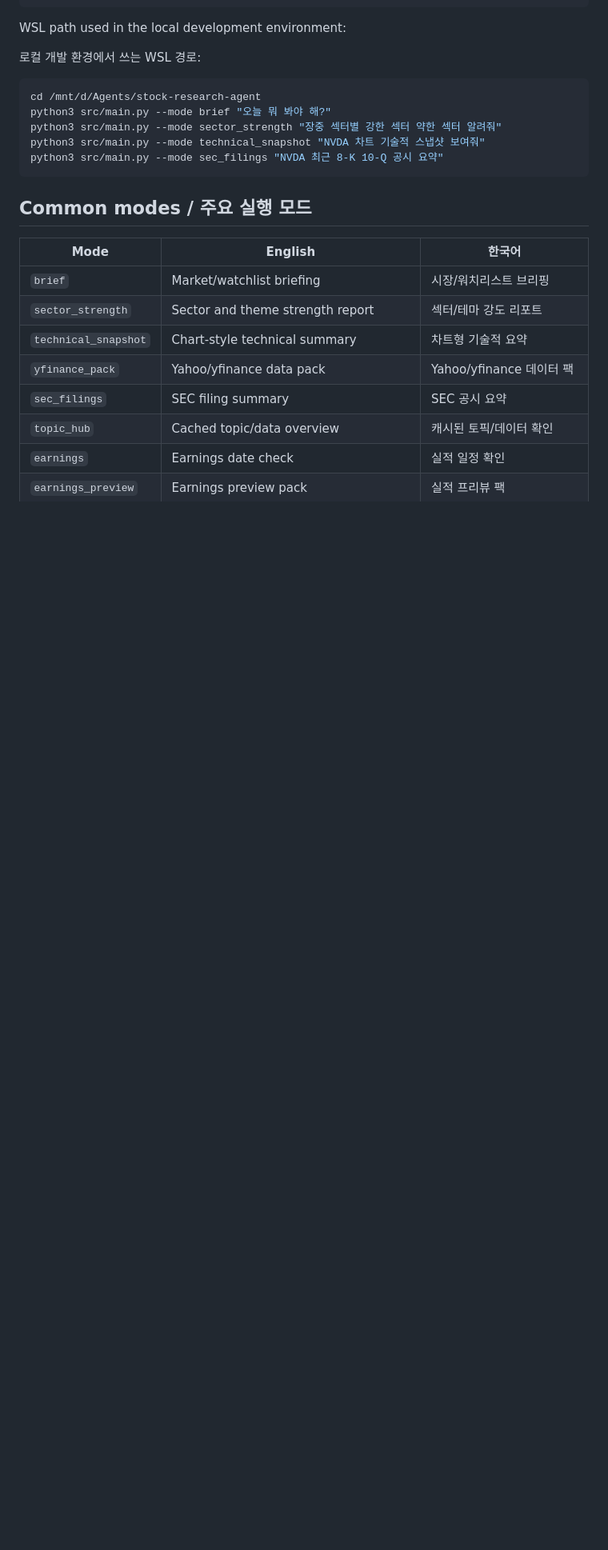
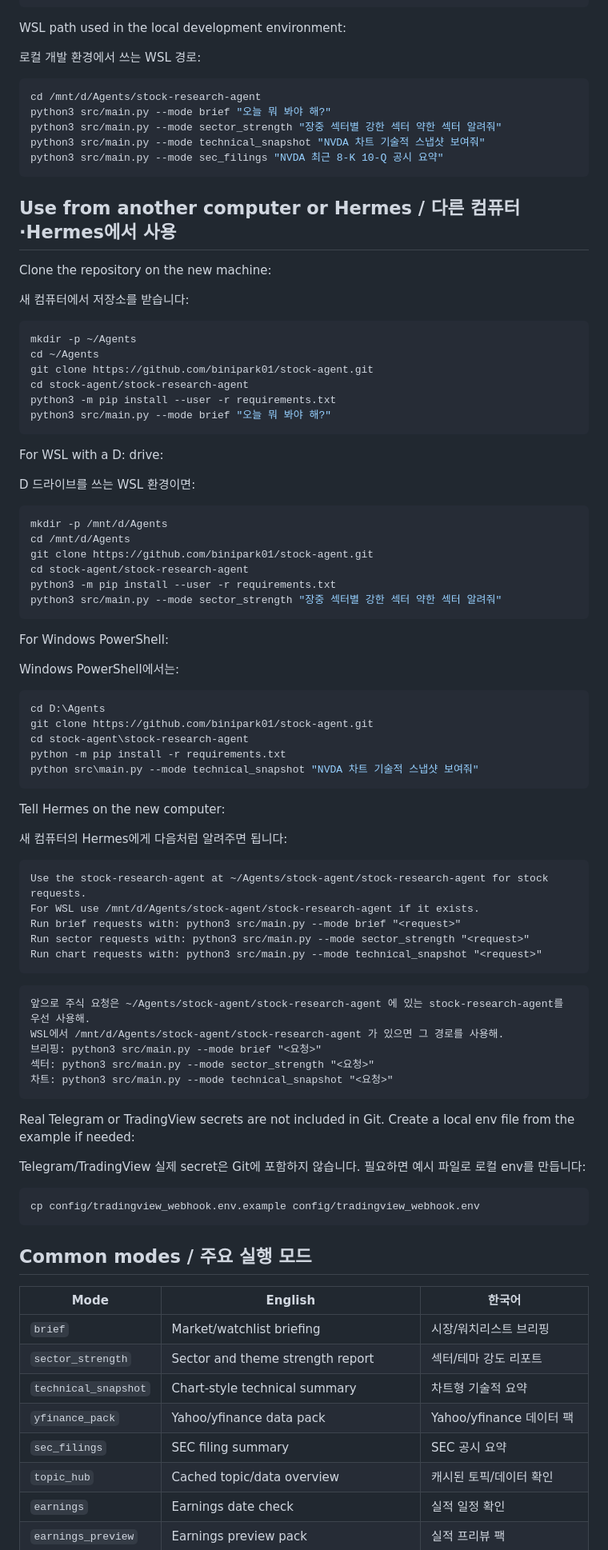
Before and after one commit to binipark01/stock-agent, a Markdown page: README.md, the part around the change. Shown at 80% size. GitHub-like rendering; blank space fills up the shorter version.

Commit message:
docs: document Hermes setup on another computer

````diff
--- a/README.md
+++ b/README.md
@@ -50,6 +50,74 @@ python3 src/main.py --mode brief "오늘 뭐 봐야 해?"
 python3 src/main.py --mode sector_strength "장중 섹터별 강한 섹터 약한 섹터 알려줘"
 python3 src/main.py --mode technical_snapshot "NVDA 차트 기술적 스냅샷 보여줘"
 python3 src/main.py --mode sec_filings "NVDA 최근 8-K 10-Q 공시 요약"
+```
+
+## Use from another computer or Hermes / 다른 컴퓨터·Hermes에서 사용
+
+Clone the repository on the new machine:
+
+새 컴퓨터에서 저장소를 받습니다:
+
+```bash
+mkdir -p ~/Agents
+cd ~/Agents
+git clone https://github.com/binipark01/stock-agent.git
+cd stock-agent/stock-research-agent
+python3 -m pip install --user -r requirements.txt
+python3 src/main.py --mode brief "오늘 뭐 봐야 해?"
+```
+
+For WSL with a D: drive:
+
+D 드라이브를 쓰는 WSL 환경이면:
+
+```bash
+mkdir -p /mnt/d/Agents
+cd /mnt/d/Agents
+git clone https://github.com/binipark01/stock-agent.git
+cd stock-agent/stock-research-agent
+python3 -m pip install --user -r requirements.txt
+python3 src/main.py --mode sector_strength "장중 섹터별 강한 섹터 약한 섹터 알려줘"
+```
+
+For Windows PowerShell:
+
+Windows PowerShell에서는:
+
+```powershell
+cd D:\Agents
+git clone https://github.com/binipark01/stock-agent.git
+cd stock-agent\stock-research-agent
+python -m pip install -r requirements.txt
+python src\main.py --mode technical_snapshot "NVDA 차트 기술적 스냅샷 보여줘"
+```
+
+Tell Hermes on the new computer:
+
+새 컴퓨터의 Hermes에게 다음처럼 알려주면 됩니다:
+
+```text
+Use the stock-research-agent at ~/Agents/stock-agent/stock-research-agent for stock requests.
+For WSL use /mnt/d/Agents/stock-agent/stock-research-agent if it exists.
+Run brief requests with: python3 src/main.py --mode brief "<request>"
+Run sector requests with: python3 src/main.py --mode sector_strength "<request>"
+Run chart requests with: python3 src/main.py --mode technical_snapshot "<request>"
+```
+
+```text
+앞으로 주식 요청은 ~/Agents/stock-agent/stock-research-agent 에 있는 stock-research-agent를 우선 사용해.
+WSL에서 /mnt/d/Agents/stock-agent/stock-research-agent 가 있으면 그 경로를 사용해.
+브리핑: python3 src/main.py --mode brief "<요청>"
+섹터: python3 src/main.py --mode sector_strength "<요청>"
+차트: python3 src/main.py --mode technical_snapshot "<요청>"
+```
+
+Real Telegram or TradingView secrets are not included in Git. Create a local env file from the example if needed:
+
+Telegram/TradingView 실제 secret은 Git에 포함하지 않습니다. 필요하면 예시 파일로 로컬 env를 만듭니다:
+
+```bash
+cp config/tradingview_webhook.env.example config/tradingview_webhook.env
 ```
 
 ## Common modes / 주요 실행 모드
````
Also changed, not shown: stock-research-agent/README.md (+84 -0 lines).
